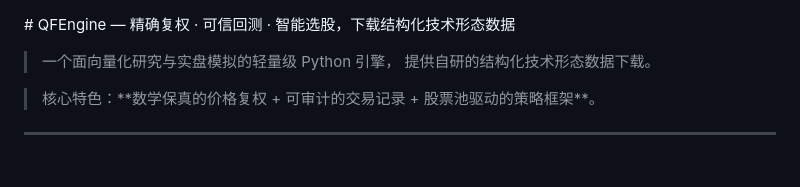
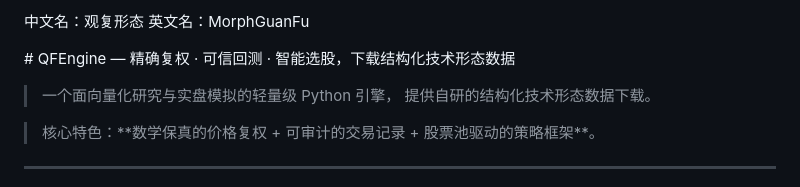
Before and after one commit to cww6911/qfengine, a Markdown page: README.md, the part around the change. Drawn GitHub-style.

```diff
--- a/README.md
+++ b/README.md
@@ -1,5 +1,5 @@
-
-
+中文名：观复形态
+英文名：MorphGuanFu
 
 
 
```
